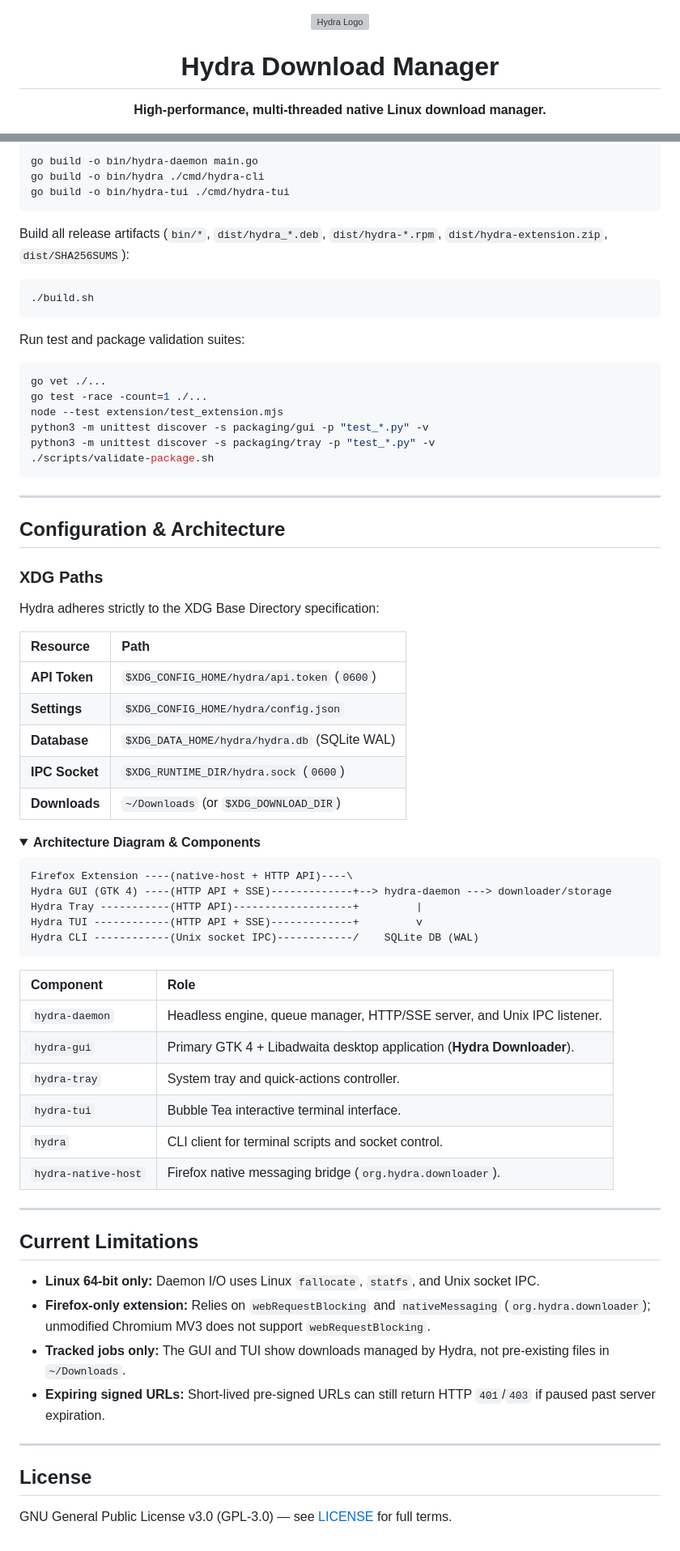
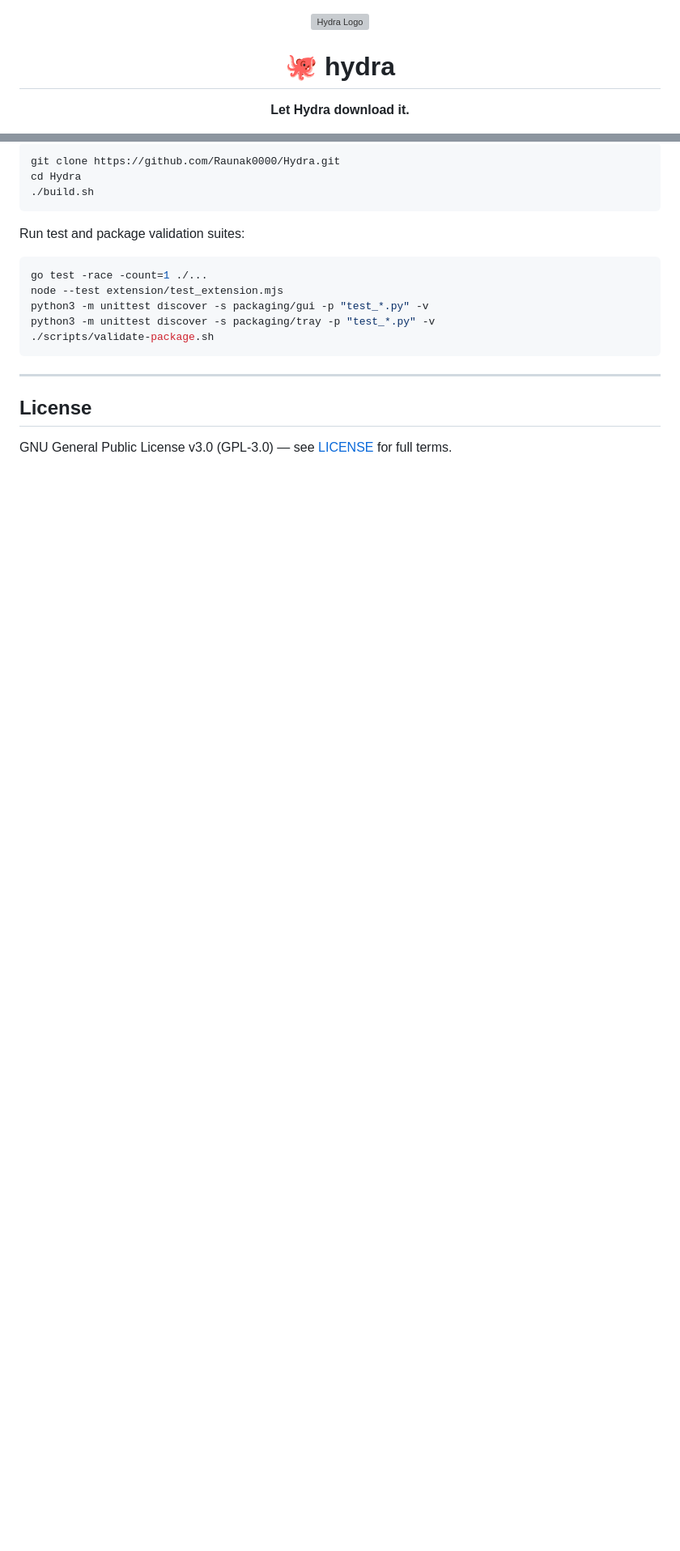
Before and after one commit to Raunak0000/Hydra, a Markdown page: README.md, 2 parts joined by grey strips. Shown at 81% size. Drawn GitHub-style; folded sections open; blank space fills up the shorter version; grey boxes are pictures that could not be loaded.

````diff
--- a/README.md
+++ b/README.md
@@ -2,7 +2,7 @@
 
 <img src="packaging/icons/hydra.svg" width="96" height="96" alt="Hydra Logo" />
 
-# Hydra Download Manager
+# 🐙 hydra
 
-**High-performance, multi-threaded native Linux download manager.**
+**Let Hydra download it.**
 
@@ -223,17 +199,11 @@ Build Go binaries individually:
 ```bash
-go build -o bin/hydra-daemon main.go
-go build -o bin/hydra ./cmd/hydra-cli
-go build -o bin/hydra-tui ./cmd/hydra-tui
-```
-
-Build all release artifacts (`bin/*`, `dist/hydra_*.deb`, `dist/hydra-*.rpm`, `dist/hydra-extension.zip`, `dist/SHA256SUMS`):
-```bash
+git clone https://github.com/Raunak0000/Hydra.git
+cd Hydra
 ./build.sh
 ```
 
 Run test and package validation suites:
 ```bash
-go vet ./...
 go test -race -count=1 ./...
 node --test extension/test_extension.mjs
 python3 -m unittest discover -s packaging/gui -p "test_*.py" -v
@@ -243,53 +213,6 @@ python3 -m unittest discover -s packaging/tray -p "test_*.py" -v
 
 ---
 
-## Configuration & Architecture
-
-### XDG Paths
-
-Hydra adheres strictly to the XDG Base Directory specification:
-
-| Resource | Path |
-| :--- | :--- |
-| **API Token** | `$XDG_CONFIG_HOME/hydra/api.token` (`0600`) |
-| **Settings** | `$XDG_CONFIG_HOME/hydra/config.json` |
-| **Database** | `$XDG_DATA_HOME/hydra/hydra.db` (SQLite WAL) |
-| **IPC Socket** | `$XDG_RUNTIME_DIR/hydra.sock` (`0600`) |
-| **Downloads** | `~/Downloads` (or `$XDG_DOWNLOAD_DIR`) |
-
-<details>
-<summary><b>Architecture Diagram & Components</b></summary>
-
-```text
-Firefox Extension ----(native-host + HTTP API)----\
-Hydra GUI (GTK 4) ----(HTTP API + SSE)-------------+--> hydra-daemon ---> downloader/storage
-Hydra Tray -----------(HTTP API)-------------------+         |
-Hydra TUI ------------(HTTP API + SSE)-------------+         v
-Hydra CLI ------------(Unix socket IPC)------------/    SQLite DB (WAL)
-```
-
-| Component | Role |
-| :--- | :--- |
-| `hydra-daemon` | Headless engine, queue manager, HTTP/SSE server, and Unix IPC listener. |
-| `hydra-gui` | Primary GTK 4 + Libadwaita desktop application (**Hydra Downloader**). |
-| `hydra-tray` | System tray and quick-actions controller. |
-| `hydra-tui` | Bubble Tea interactive terminal interface. |
-| `hydra` | CLI client for terminal scripts and socket control. |
-| `hydra-native-host` | Firefox native messaging bridge (`org.hydra.downloader`). |
-
-</details>
-
----
-
-## Current Limitations
-
-- **Linux 64-bit only:** Daemon I/O uses Linux `fallocate`, `statfs`, and Unix socket IPC.
-- **Firefox-only extension:** Relies on `webRequestBlocking` and `nativeMessaging` (`org.hydra.downloader`); unmodified Chromium MV3 does not support `webRequestBlocking`.
-- **Tracked jobs only:** The GUI and TUI show downloads managed by Hydra, not pre-existing files in `~/Downloads`.
-- **Expiring signed URLs:** Short-lived pre-signed URLs can still return HTTP `401`/`403` if paused past server expiration.
-
----
-
 ## License
 
 GNU General Public License v3.0 (GPL-3.0) — see [LICENSE](LICENSE) for full terms.
````
Also changed, not shown: other parts of README.md (+108 -132 lines).
